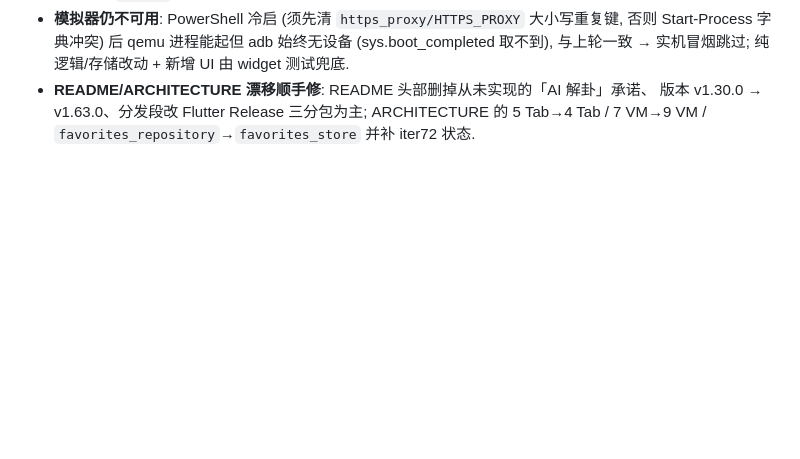
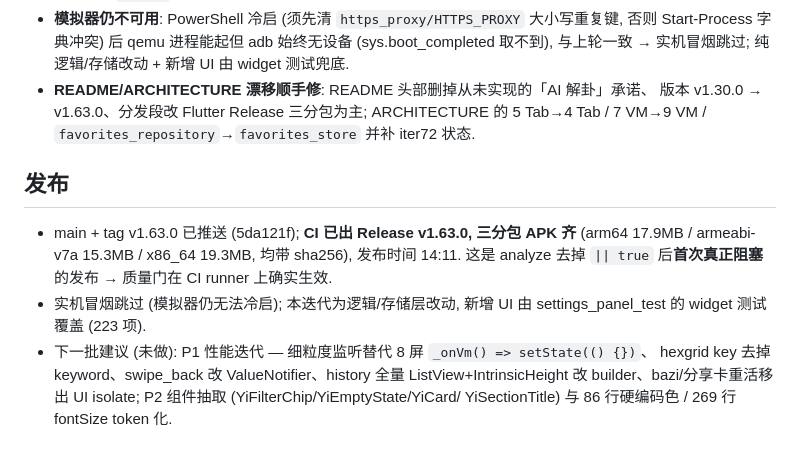
Before and after one commit to MMR-MINGriyue/yijing-app, a Markdown page: .workbuddy/memory/2026-11-12.md, the part around the change. Rendered like a GitHub page; blank space fills up the shorter version.

Commit message:
docs: iter72 记忆日志补记 v1.63.0 发布状态

```diff
--- a/.workbuddy/memory/2026-11-12.md
+++ b/.workbuddy/memory/2026-11-12.md
@@ -59,3 +59,15 @@
   版本 v1.30.0 → v1.63.0、分发段改 Flutter Release 三分包为主;
   ARCHITECTURE 的 5 Tab→4 Tab / 7 VM→9 VM / `favorites_repository`→`favorites_store`
   并补 iter72 状态.
+
+## 发布
+
+- main + tag v1.63.0 已推送 (5da121f); **CI 已出 Release v1.63.0, 三分包 APK 齐**
+  (arm64 17.9MB / armeabi-v7a 15.3MB / x86_64 19.3MB, 均带 sha256), 发布时间 14:11.
+  这是 analyze 去掉 `|| true` 后**首次真正阻塞**的发布 → 质量门在 CI runner 上确实生效.
+- 实机冒烟跳过 (模拟器仍无法冷启); 本迭代为逻辑/存储层改动, 新增 UI 由
+  settings_panel_test 的 widget 测试覆盖 (223 项).
+- 下一批建议 (未做): P1 性能迭代 — 细粒度监听替代 8 屏 `_onVm() => setState(() {})`、
+  hexgrid key 去掉 keyword、swipe_back 改 ValueNotifier、history 全量 ListView+IntrinsicHeight
+  改 builder、bazi/分享卡重活移出 UI isolate; P2 组件抽取 (YiFilterChip/YiEmptyState/YiCard/
+  YiSectionTitle) 与 86 行硬编码色 / 269 行 fontSize token 化.
```
